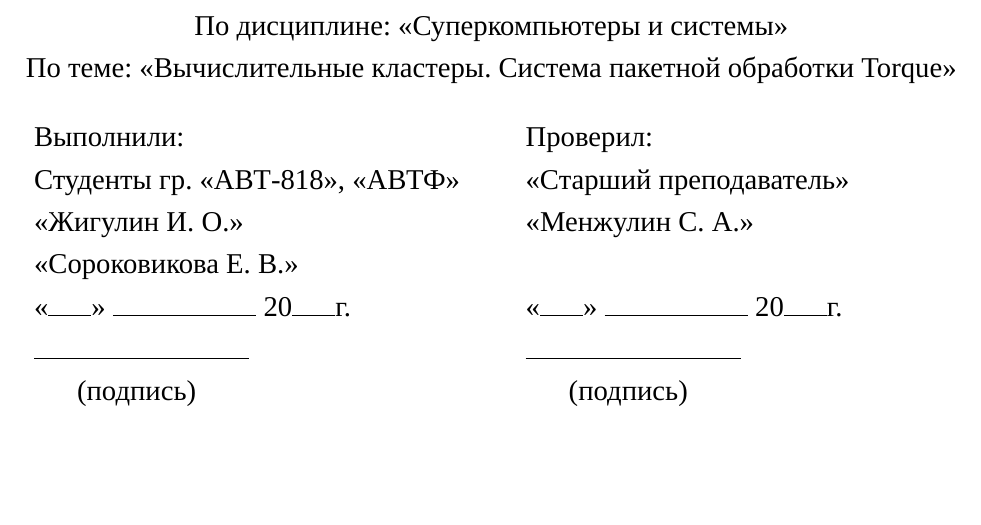
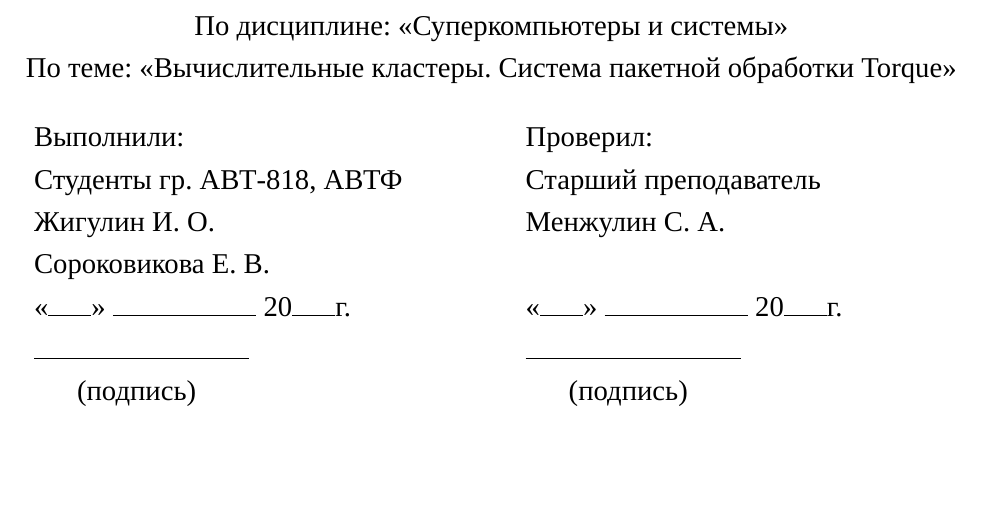
Before and after one commit to return-iz/report-template, a LaTeX document (main.tex, which reads title/title.tex): part of page 1 of 6, cut so that both start at the same text. Compiled offline with XeLaTeX.

Commit message:
Надо доделывать уже

```diff
--- a/title/title.tex
+++ b/title/title.tex
@@ -27,9 +27,9 @@
 
 \noindent\begin{tabular}{p{0.5\textwidth}p{0.5\textwidth}}
 	Выполнили: & Проверил: \\
-	Студенты гр. <<АВТ-818>>, <<АВТФ>> & <<Старший преподаватель>>\\
-	<<Жигулин И. О.>> & <<Менжулин С. А.>> \\
-	<<Сороковикова Е. В.>> & \\
+	Студенты гр. АВТ-818, АВТФ & Старший преподаватель\\
+	Жигулин И. О. & Менжулин С. А. \\
+	Сороковикова Е. В. & \\
 	<<\rule{1.5em}{0.4pt}>> \rule{5em}{0.4pt} 20\rule{1.5em}{0.4pt}г. & <<\rule{1.5em}{0.4pt}>> \rule{5em}{0.4pt} 20\rule{1.5em}{0.4pt}г.\\
 	\rule{7.5em}{0.4pt} & \rule{7.5em}{0.4pt} \\
 	\hspace{1.5em}(подпись) & \hspace{1.5em}(подпись)
```
